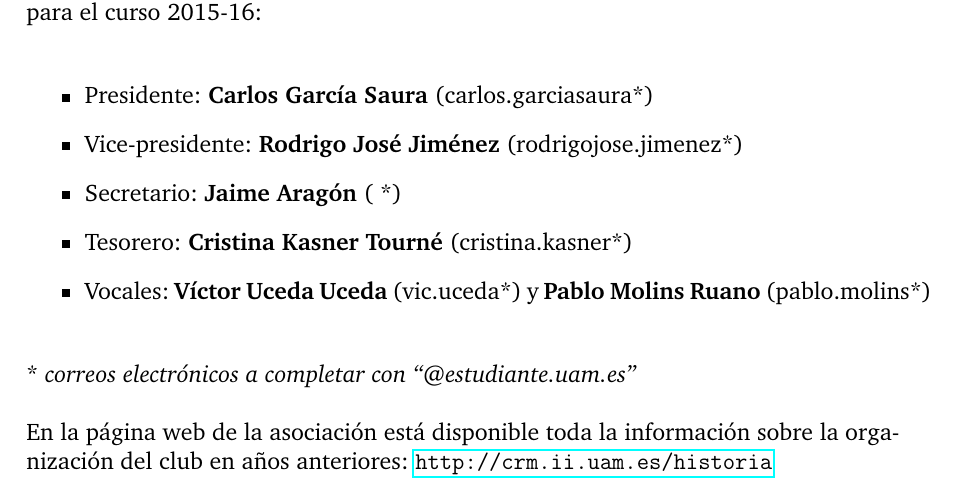
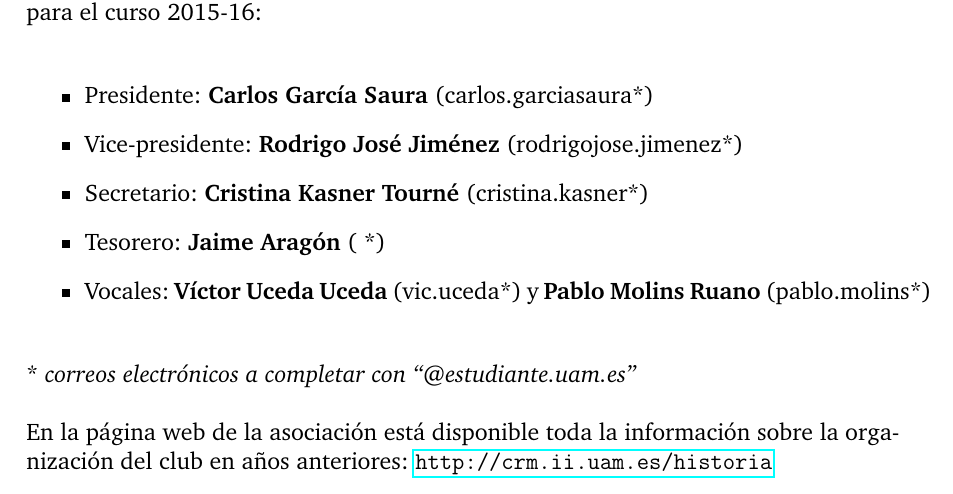
Before and after one commit to CRM-UAM/CRM-UAM.github.io, a LaTeX document (administrativo/2015_memoria/memoria.tex): part of page 17 of 17, cut so that both start at the same text. Compiled offline with pdfLaTeX.

Commit message:
Arreglados los roles de la junta directiva

```diff
--- a/administrativo/2015_memoria/memoria.tex
+++ b/administrativo/2015_memoria/memoria.tex
@@ -381,8 +381,8 @@ La Asociación Club de Robótica-Mecatrónica cuenta con la siguiente junta dire
 \begin{itemize}
 \item Presidente: \textbf{Carlos García Saura} (carlos.garciasaura*)
 \item Vice-presidente: \textbf{Rodrigo José Jiménez} (rodrigojose.jimenez*)
-\item Secretario: \textbf{Jaime Aragón} ( *)
-\item Tesorero: \textbf{Cristina Kasner Tourné} (cristina.kasner*)
+\item Secretario: \textbf{Cristina Kasner Tourné} (cristina.kasner*)
+\item Tesorero: \textbf{Jaime Aragón} ( *)
 \item Vocales: \textbf{Víctor Uceda Uceda} (vic.uceda*) y \textbf{Pablo Molins Ruano} (pablo.molins*)
 \end{itemize}
 
```
Also changed, not shown: historia/README.md.
